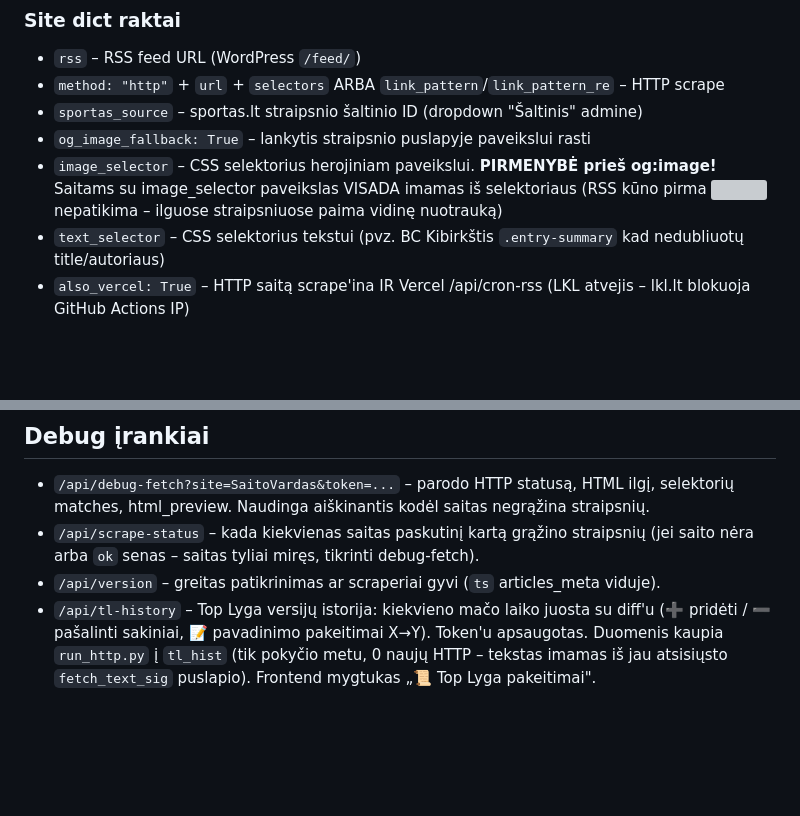
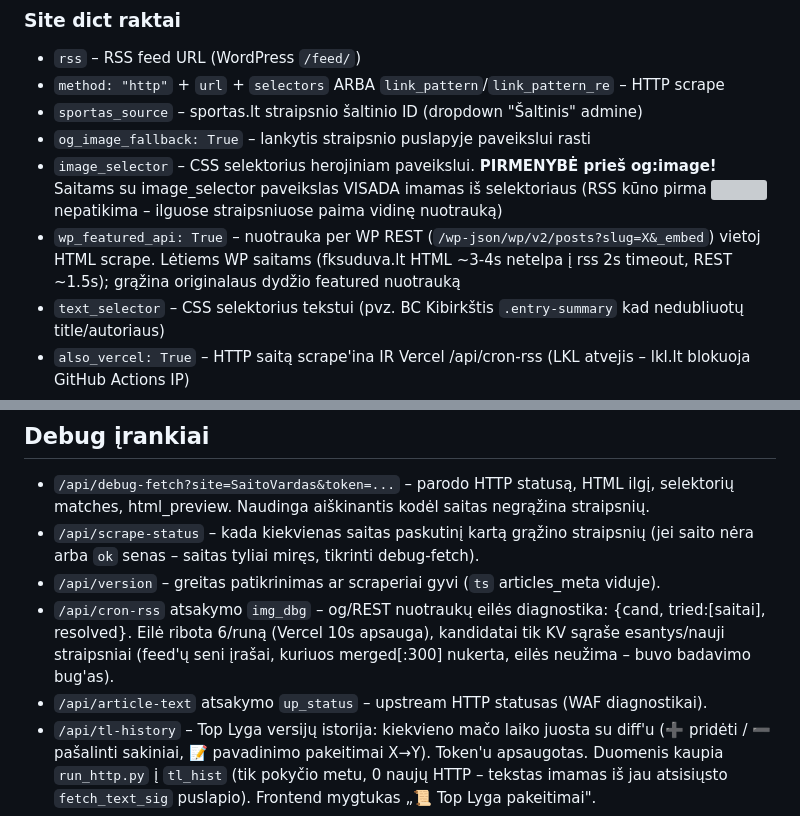
Before and after one commit to ltutitasas/fules-online, a Markdown page: CLAUDE.md, 2 parts joined by grey strips. Rendered like a GitHub page; blank space fills up the shorter version; grey boxes are pictures that could not be loaded.

Commit message:
docs: wp_featured_api + img_dbg/up_status debug įrankiai CLAUDE.md
Co-Authored-By: Claude Fable 5 <noreply@anthropic.com>

```diff
--- a/CLAUDE.md
+++ b/CLAUDE.md
@@ -114,6 +114,9 @@ Lietuva Basketball, BC Rytas
 - `image_selector` – CSS selektorius herojiniam paveikslui. **PIRMENYBĖ prieš og:image!**
   Saitams su image_selector paveikslas VISADA imamas iš selektoriaus (RSS kūno
   pirma <img> nepatikima – ilguose straipsniuose paima vidinę nuotrauką)
+- `wp_featured_api: True` – nuotrauka per WP REST (`/wp-json/wp/v2/posts?slug=X&_embed`)
+  vietoj HTML scrape. Lėtiems WP saitams (fksuduva.lt HTML ~3-4s netelpa į rss 2s
+  timeout, REST ~1.5s); grąžina originalaus dydžio featured nuotrauką
 - `text_selector` – CSS selektorius tekstui (pvz. BC Kibirkštis `.entry-summary`
   kad nedubliuotų title/autoriaus)
 - `also_vercel: True` – HTTP saitą scrape'ina IR Vercel /api/cron-rss (LKL atvejis –
@@ -224,6 +227,11 @@ Frontend (HTML/JS) yra `_INDEX_HTML` stringe, Service Worker – `_SW_JS` string
 - `/api/scrape-status` – kada kiekvienas saitas paskutinį kartą grąžino straipsnių
   (jei saito nėra arba `ok` senas – saitas tyliai miręs, tikrinti debug-fetch).
 - `/api/version` – greitas patikrinimas ar scraperiai gyvi (`ts` articles_meta viduje).
+- `/api/cron-rss` atsakymo `img_dbg` – og/REST nuotraukų eilės diagnostika:
+  {cand, tried:[saitai], resolved}. Eilė ribota 6/runą (Vercel 10s apsauga), kandidatai
+  tik KV sąraše esantys/nauji straipsniai (feed'ų seni įrašai, kuriuos merged[:300]
+  nukerta, eilės neužima – buvo badavimo bug'as).
+- `/api/article-text` atsakymo `up_status` – upstream HTTP statusas (WAF diagnostikai).
 - `/api/tl-history` – Top Lyga versijų istorija: kiekvieno mačo laiko juosta su diff'u
   (➕ pridėti / ➖ pašalinti sakiniai, 📝 pavadinimo pakeitimai X→Y). Token'u apsaugotas.
   Duomenis kaupia `run_http.py` į `tl_hist` (tik pokyčio metu, 0 naujų HTTP – tekstas
```
